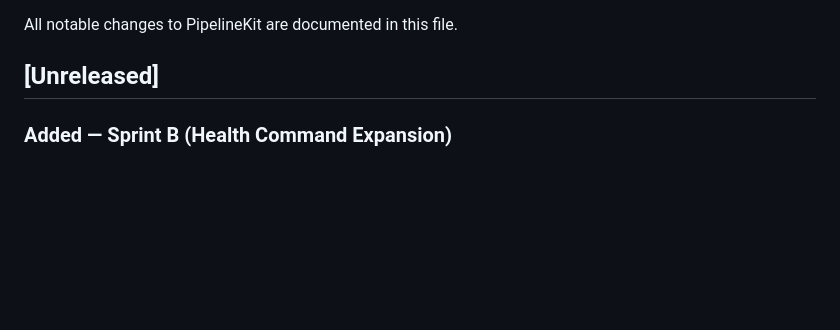
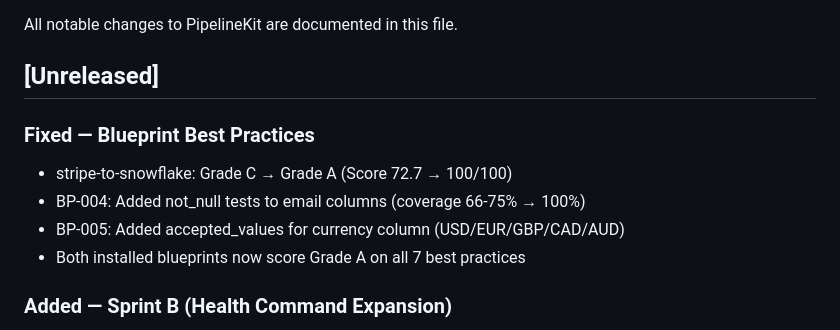
Before and after one commit to emkwambe/pipelinekit, a Markdown page: CHANGELOG.md, the part around the change. Drawn GitHub-style; blank space fills up the shorter version.

Commit message:
docs: update CHANGELOG with blueprint best practices fixes

```diff
--- a/CHANGELOG.md
+++ b/CHANGELOG.md
@@ -3,6 +3,13 @@
 All notable changes to PipelineKit are documented in this file.
 
 ## [Unreleased]
+
+### Fixed — Blueprint Best Practices
+- stripe-to-snowflake: Grade C → Grade A (Score 72.7 → 100/100)
+- BP-004: Added not_null tests to email columns (coverage 66-75% → 100%)
+- BP-005: Added accepted_values for currency column (USD/EUR/GBP/CAD/AUD)
+- Both installed blueprints now score Grade A on all 7 best practices
+
 
 ### Added — Sprint B (Health Command Expansion)
 - `pipelinekit health --strict` now runs 11 checks (was 6)
```
